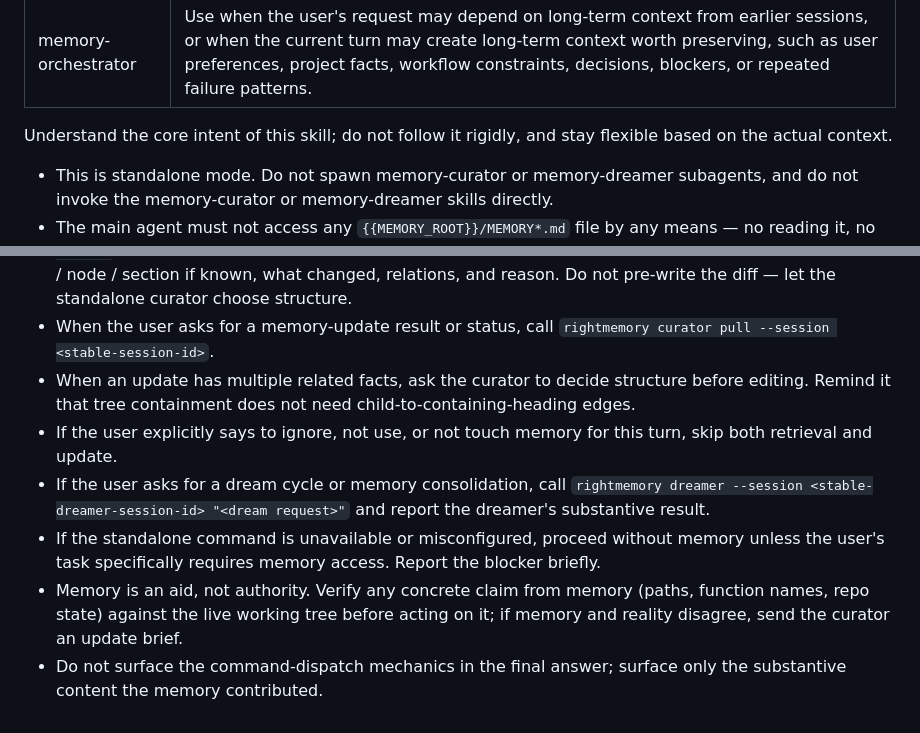
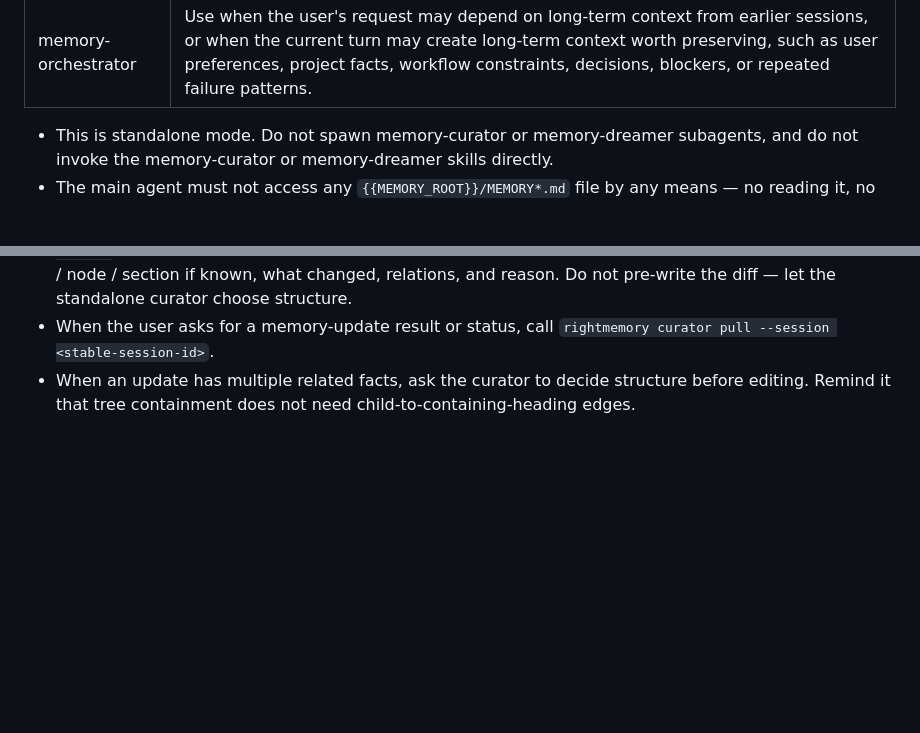
Before and after one commit to RightL/RightMemory, a Markdown page: skills/memory-orchestrator-standalone/SKILL.md, 2 parts joined by grey strips. Drawn GitHub-style; blank space fills up the shorter version.

Commit message:
refactor: remove redundant instructions and clarify curator subagent usage in memory orchestrator

```diff
--- a/skills/memory-orchestrator-standalone/SKILL.md
+++ b/skills/memory-orchestrator-standalone/SKILL.md
@@ -2,8 +2,6 @@
 name: memory-orchestrator
 description: "Use when the user's request may depend on long-term context from earlier sessions, or when the current turn may create long-term context worth preserving, such as user preferences, project facts, workflow constraints, decisions, blockers, or repeated failure patterns."
 ---
-
-Understand the core intent of this skill; do not follow it rigidly, and stay flexible based on the actual context.
 
 - This is standalone mode. Do not spawn memory-curator or memory-dreamer subagents, and do not invoke the memory-curator or memory-dreamer skills directly.
 - The main agent must not access any `{{MEMORY_ROOT}}/MEMORY*.md` file by any means — no reading it, no editing it, no writing to it, no running commands that view or modify it. All access to the memory file set goes through the installed standalone `rightmemory` command; do not replace it with repo-local Python or environment-specific launchers.
@@ -18,8 +16,3 @@ Understand the core intent of this skill; do not follow it rigidly, and stay fle
 - For updates, call `rightmemory curator submit --session <stable-session-id> "[UPDATE] <concrete change brief>"` and proceed without waiting or pulling for the update result: information type, affected heading / node / section if known, what changed, relations, and reason. Do not pre-write the diff — let the standalone curator choose structure.
 - When the user asks for a memory-update result or status, call `rightmemory curator pull --session <stable-session-id>`.
 - When an update has multiple related facts, ask the curator to decide structure before editing. Remind it that tree containment does not need child-to-containing-heading edges.
-- If the user explicitly says to ignore, not use, or not touch memory for this turn, skip both retrieval and update.
-- If the user asks for a dream cycle or memory consolidation, call `rightmemory dreamer --session <stable-dreamer-session-id> "<dream request>"` and report the dreamer's substantive result.
-- If the standalone command is unavailable or misconfigured, proceed without memory unless the user's task specifically requires memory access. Report the blocker briefly.
-- Memory is an aid, not authority. Verify any concrete claim from memory (paths, function names, repo state) against the live working tree before acting on it; if memory and reality disagree, send the curator an update brief.
-- Do not surface the command-dispatch mechanics in the final answer; surface only the substantive content the memory contributed.
```
Also changed, not shown: skills/memory-orchestrator/SKILL.md (+0 -4 lines).
